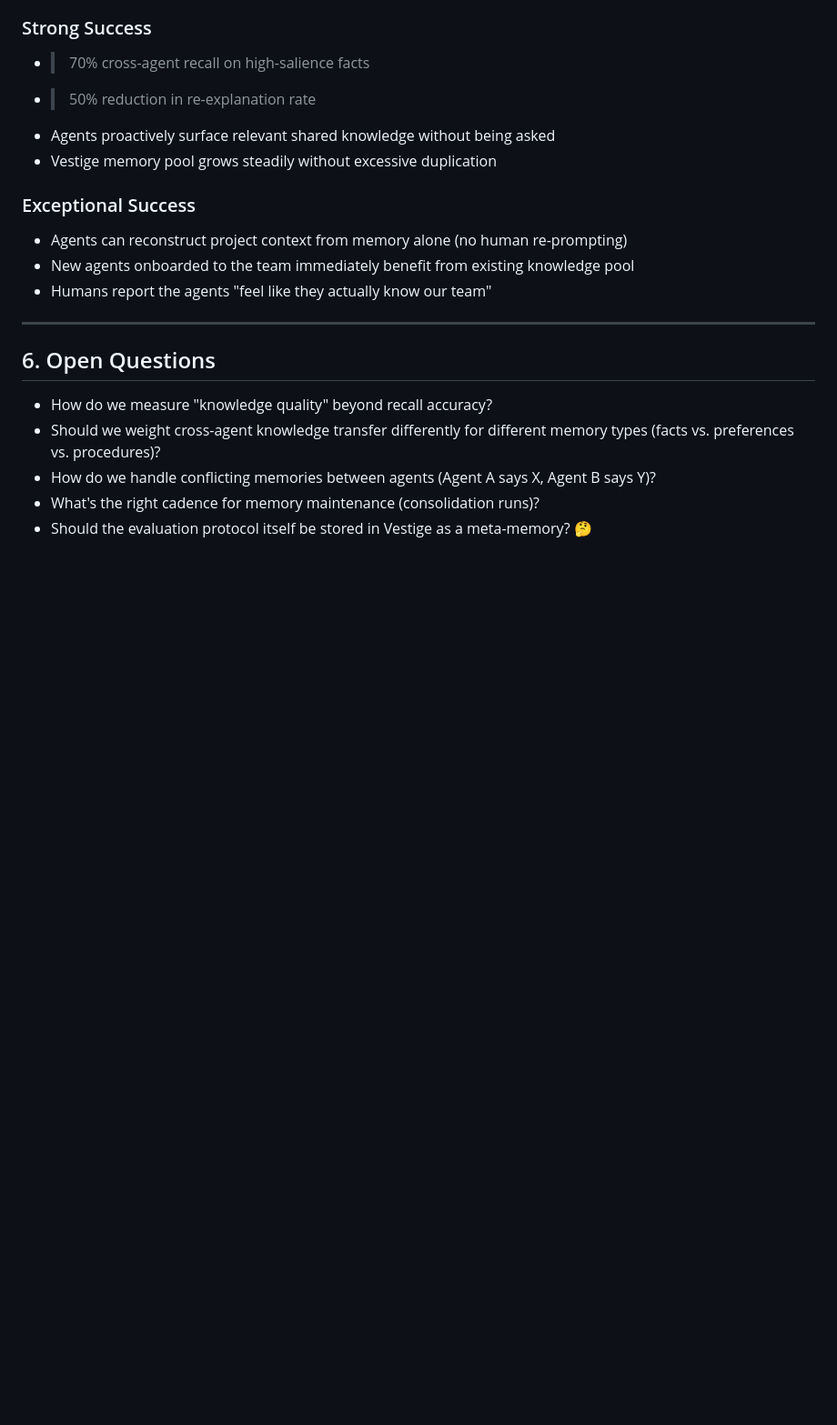
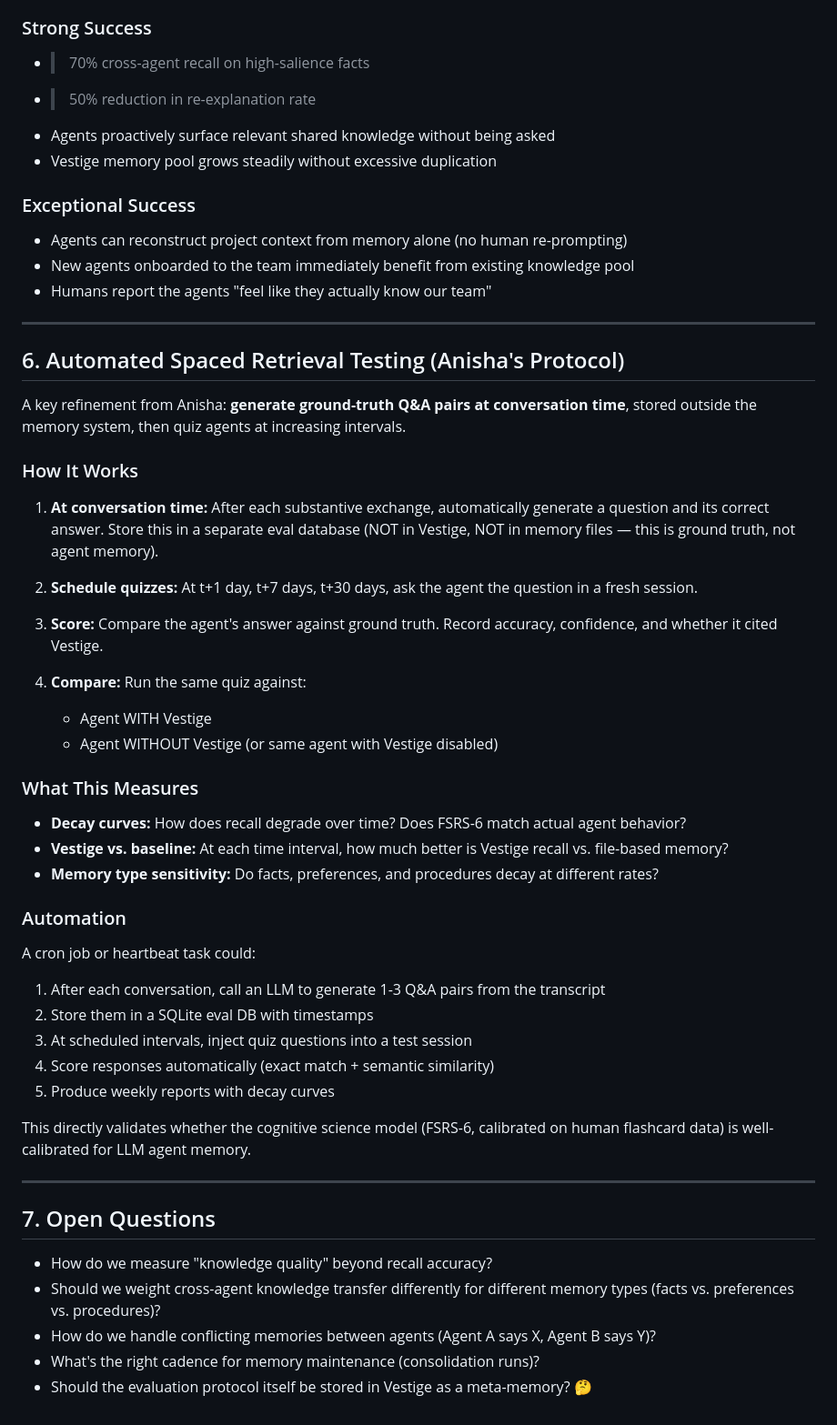
Before and after one commit to zeroaltitude/openclaw-plugins, a Markdown page: docs/EVALUATION.md, the part around the change. Shown at 91% size. GitHub-like rendering; blank space fills up the shorter version.

Commit message:
docs: add Anisha's spaced retrieval testing protocol
Automated Q&A generation at conversation time with ground truth
stored outside the memory system. Quiz at t+1d, t+7d, t+30d to
measure decay curves and compare Vestige vs baseline recall.

```diff
--- a/docs/EVALUATION.md
+++ b/docs/EVALUATION.md
@@ -177,7 +177,42 @@ vestige stats --states     # Cognitive state distribution
 
 ---
 
-## 6. Open Questions
+## 6. Automated Spaced Retrieval Testing (Anisha's Protocol)
+
+A key refinement from Anisha: **generate ground-truth Q&A pairs at conversation time**, stored outside the memory system, then quiz agents at increasing intervals.
+
+### How It Works
+
+1. **At conversation time:** After each substantive exchange, automatically generate a question and its correct answer. Store this in a separate eval database (NOT in Vestige, NOT in memory files — this is ground truth, not agent memory).
+
+2. **Schedule quizzes:** At t+1 day, t+7 days, t+30 days, ask the agent the question in a fresh session.
+
+3. **Score:** Compare the agent's answer against ground truth. Record accuracy, confidence, and whether it cited Vestige.
+
+4. **Compare:** Run the same quiz against:
+   - Agent WITH Vestige
+   - Agent WITHOUT Vestige (or same agent with Vestige disabled)
+
+### What This Measures
+
+- **Decay curves:** How does recall degrade over time? Does FSRS-6 match actual agent behavior?
+- **Vestige vs. baseline:** At each time interval, how much better is Vestige recall vs. file-based memory?
+- **Memory type sensitivity:** Do facts, preferences, and procedures decay at different rates?
+
+### Automation
+
+A cron job or heartbeat task could:
+1. After each conversation, call an LLM to generate 1-3 Q&A pairs from the transcript
+2. Store them in a SQLite eval DB with timestamps
+3. At scheduled intervals, inject quiz questions into a test session
+4. Score responses automatically (exact match + semantic similarity)
+5. Produce weekly reports with decay curves
+
+This directly validates whether the cognitive science model (FSRS-6, calibrated on human flashcard data) is well-calibrated for LLM agent memory.
+
+---
+
+## 7. Open Questions
 
 - How do we measure "knowledge quality" beyond recall accuracy?
 - Should we weight cross-agent knowledge transfer differently for different memory types (facts vs. preferences vs. procedures)?
```
